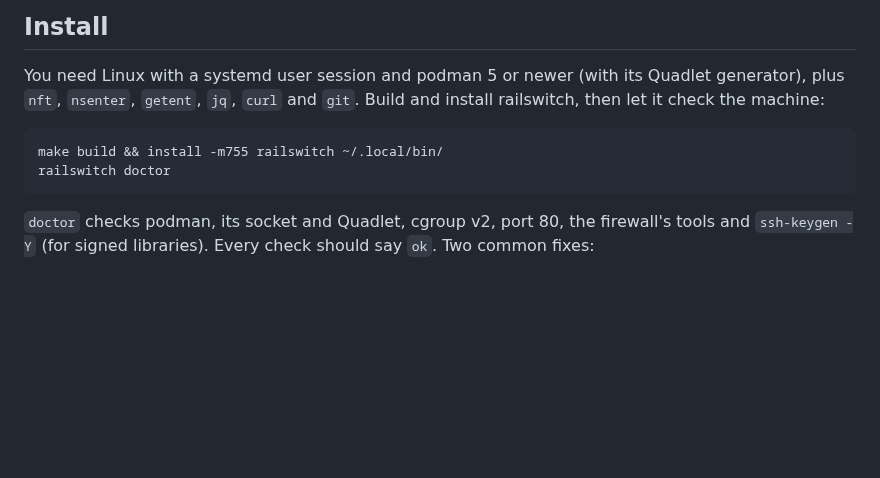
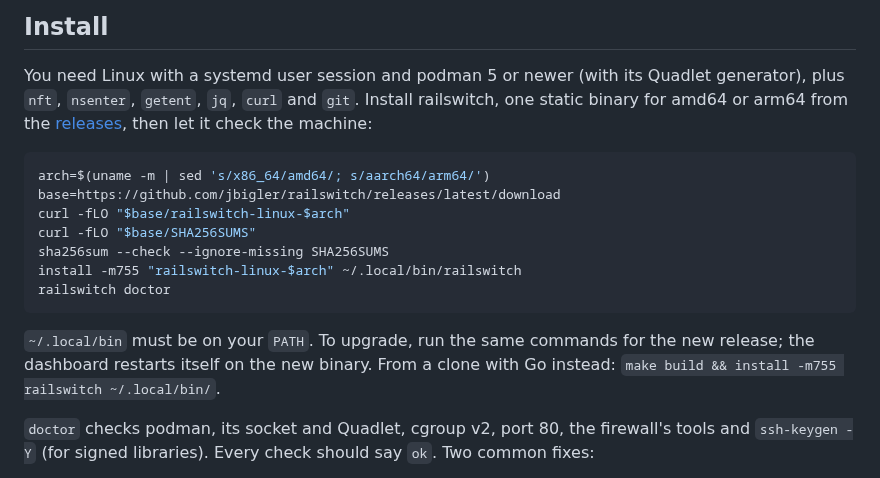
Before and after one commit to jbigler/railswitch, a Markdown page: docs/guide/getting-started.md, the part around the change. GitHub-like rendering; blank space fills up the shorter version.

````diff
--- a/docs/guide/getting-started.md
+++ b/docs/guide/getting-started.md
@@ -4,12 +4,23 @@
 
 You need Linux with a systemd user session and podman 5 or newer (with its
 Quadlet generator), plus `nft`, `nsenter`, `getent`, `jq`, `curl` and `git`.
-Build and install railswitch, then let it check the machine:
+Install railswitch, one static binary for amd64 or arm64 from the
+[releases](https://github.com/jbigler/railswitch/releases), then let it
+check the machine:
 
 ```bash
-make build && install -m755 railswitch ~/.local/bin/
+arch=$(uname -m | sed 's/x86_64/amd64/; s/aarch64/arm64/')
+base=https://github.com/jbigler/railswitch/releases/latest/download
+curl -fLO "$base/railswitch-linux-$arch"
+curl -fLO "$base/SHA256SUMS"
+sha256sum --check --ignore-missing SHA256SUMS
+install -m755 "railswitch-linux-$arch" ~/.local/bin/railswitch
 railswitch doctor
 ```
+
+`~/.local/bin` must be on your `PATH`. To upgrade, run the same commands
+for the new release; the dashboard restarts itself on the new binary. From a clone
+with Go instead: `make build && install -m755 railswitch ~/.local/bin/`.
 
 `doctor` checks podman, its socket and Quadlet, cgroup v2, port 80, the
 firewall's tools and `ssh-keygen -Y` (for signed libraries). Every check
````
Also changed, not shown: README.md (+21 -1 lines), docs/releasing.md (added, +25 -0 lines).
